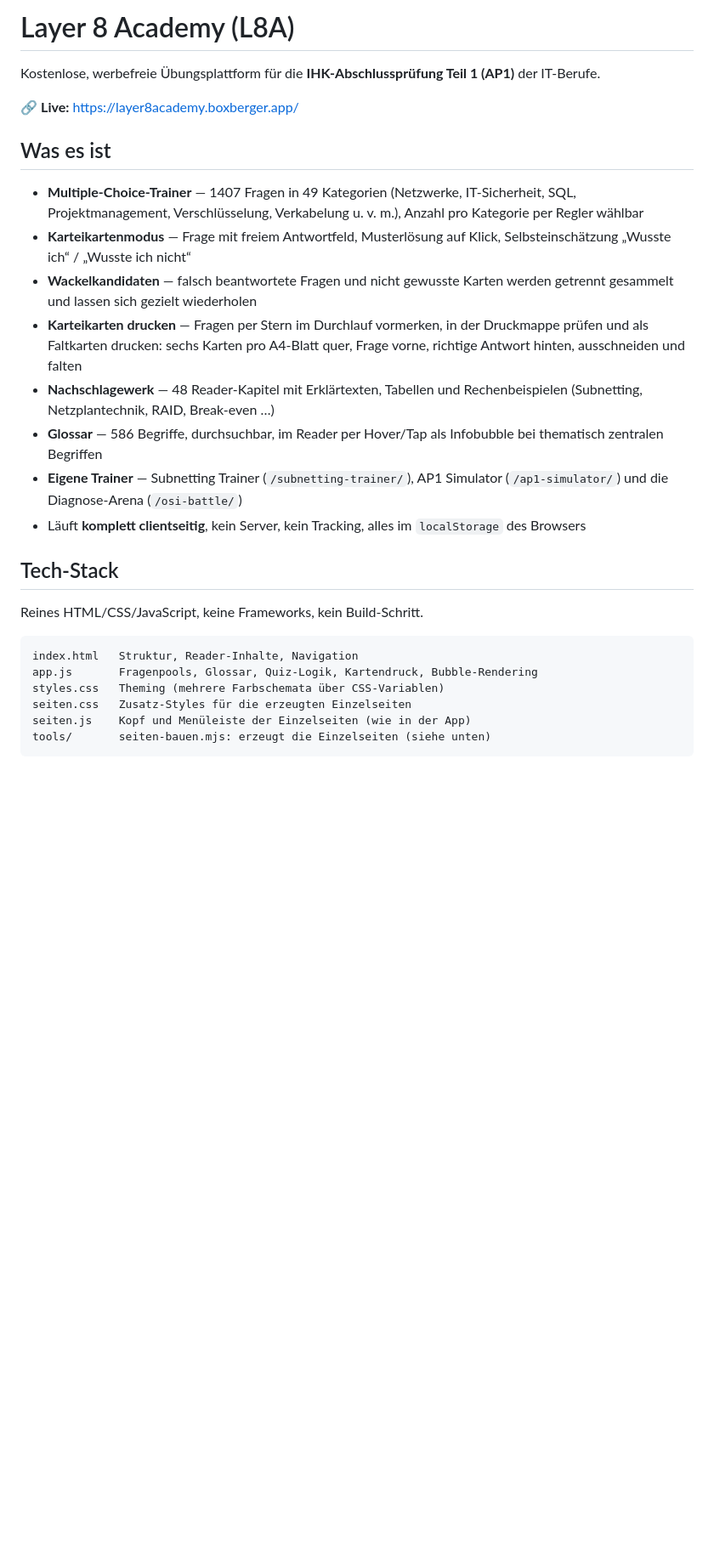
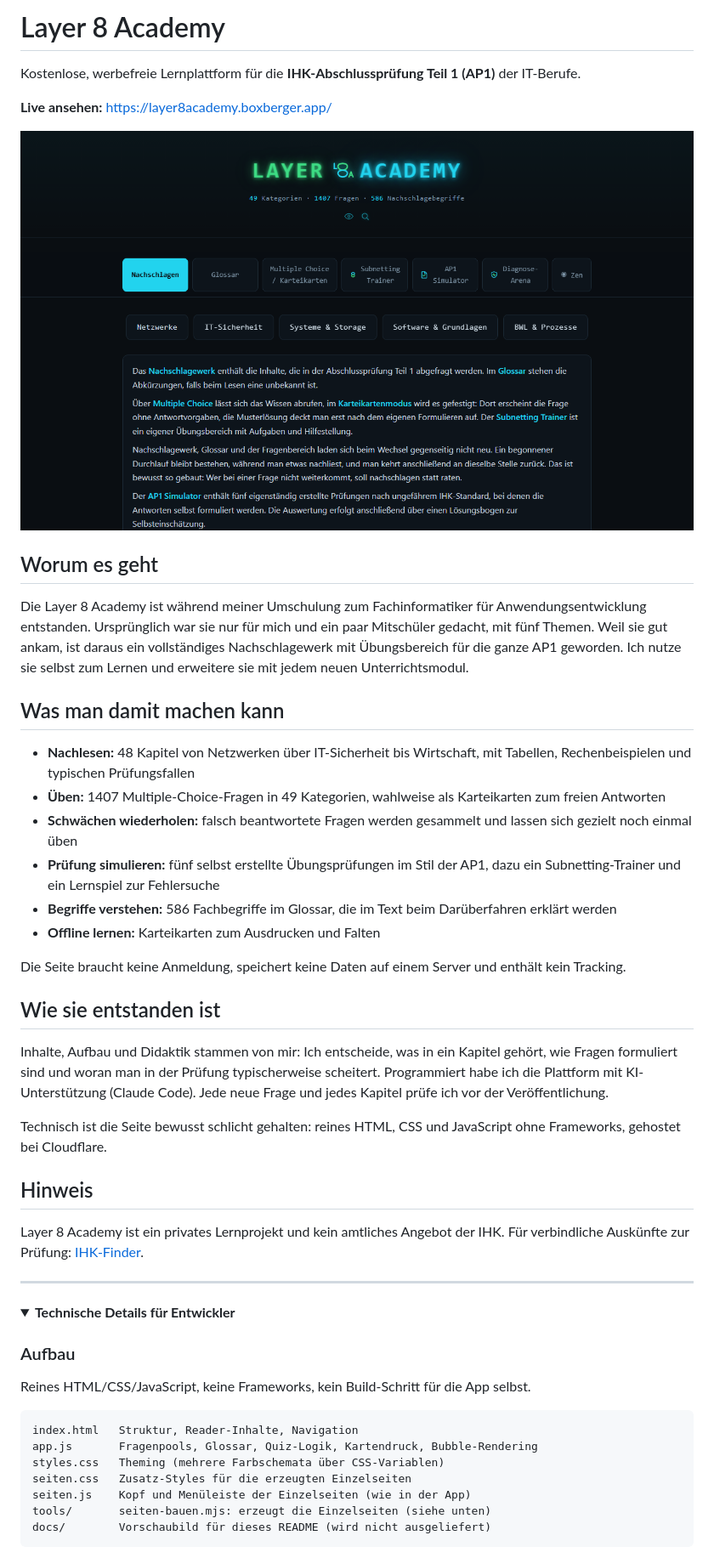
Before and after one commit to boxalexe/neint1-lernplattform, a Markdown page: README.md, the part around one of its changes. Shown at 85% size. Rendered like a GitHub page; pictures changed too: docs/vorschau.png (added); folded sections open; blank space fills up the shorter version.

Commit message:
README für Leser ohne Technik-Hintergrund: Zweck, Funktionen, Entstehung, Vorschaubild; technische Details eingeklappt, docs/ wird nicht ausgeliefert
Co-Authored-By: Claude Opus 5.5 <noreply@anthropic.com>

````diff
--- a/README.md
+++ b/README.md
@@ -1,23 +1,44 @@
-# Layer 8 Academy (L8A)
+# Layer 8 Academy
 
-Kostenlose, werbefreie Übungsplattform für die **IHK-Abschlussprüfung Teil 1 (AP1)** der IT-Berufe.
+Kostenlose, werbefreie Lernplattform für die **IHK-Abschlussprüfung Teil 1 (AP1)** der IT-Berufe.
 
-🔗 **Live:** https://layer8academy.boxberger.app/
+**Live ansehen:** https://layer8academy.boxberger.app/
 
-## Was es ist
+![Startseite der Layer 8 Academy](docs/vorschau.png)
 
-- **Multiple-Choice-Trainer** — 1407 Fragen in 49 Kategorien (Netzwerke, IT-Sicherheit, SQL, Projektmanagement, Verschlüsselung, Verkabelung u. v. m.), Anzahl pro Kategorie per Regler wählbar
-- **Karteikartenmodus** — Frage mit freiem Antwortfeld, Musterlösung auf Klick, Selbsteinschätzung „Wusste ich“ / „Wusste ich nicht“
-- **Wackelkandidaten** — falsch beantwortete Fragen und nicht gewusste Karten werden getrennt gesammelt und lassen sich gezielt wiederholen
-- **Karteikarten drucken** — Fragen per Stern im Durchlauf vormerken, in der Druckmappe prüfen und als Faltkarten drucken: sechs Karten pro A4-Blatt quer, Frage vorne, richtige Antwort hinten, ausschneiden und falten
-- **Nachschlagewerk** — 48 Reader-Kapitel mit Erklärtexten, Tabellen und Rechenbeispielen (Subnetting, Netzplantechnik, RAID, Break-even …)
-- **Glossar** — 586 Begriffe, durchsuchbar, im Reader per Hover/Tap als Infobubble bei thematisch zentralen Begriffen
-- **Eigene Trainer** — Subnetting Trainer (`/subnetting-trainer/`), AP1 Simulator (`/ap1-simulator/`) und die Diagnose-Arena (`/osi-battle/`)
-- Läuft **komplett clientseitig**, kein Server, kein Tracking, alles im `localStorage` des Browsers
+## Worum es geht
 
-## Tech-Stack
+Die Layer 8 Academy ist während meiner Umschulung zum Fachinformatiker für Anwendungsentwicklung entstanden. Ursprünglich war sie nur für mich und ein paar Mitschüler gedacht, mit fünf Themen. Weil sie gut ankam, ist daraus ein vollständiges Nachschlagewerk mit Übungsbereich für die ganze AP1 geworden. Ich nutze sie selbst zum Lernen und erweitere sie mit jedem neuen Unterrichtsmodul.
 
-Reines HTML/CSS/JavaScript, keine Frameworks, kein Build-Schritt.
+## Was man damit machen kann
+
+- **Nachlesen:** 48 Kapitel von Netzwerken über IT-Sicherheit bis Wirtschaft, mit Tabellen, Rechenbeispielen und typischen Prüfungsfallen
+- **Üben:** 1407 Multiple-Choice-Fragen in 49 Kategorien, wahlweise als Karteikarten zum freien Antworten
+- **Schwächen wiederholen:** falsch beantwortete Fragen werden gesammelt und lassen sich gezielt noch einmal üben
+- **Prüfung simulieren:** fünf selbst erstellte Übungsprüfungen im Stil der AP1, dazu ein Subnetting-Trainer und ein Lernspiel zur Fehlersuche
+- **Begriffe verstehen:** 586 Fachbegriffe im Glossar, die im Text beim Darüberfahren erklärt werden
+- **Offline lernen:** Karteikarten zum Ausdrucken und Falten
+
+Die Seite braucht keine Anmeldung, speichert keine Daten auf einem Server und enthält kein Tracking.
+
+## Wie sie entstanden ist
+
+Inhalte, Aufbau und Didaktik stammen von mir: Ich entscheide, was in ein Kapitel gehört, wie Fragen formuliert sind und woran man in der Prüfung typischerweise scheitert. Programmiert habe ich die Plattform mit KI-Unterstützung (Claude Code). Jede neue Frage und jedes Kapitel prüfe ich vor der Veröffentlichung.
+
+Technisch ist die Seite bewusst schlicht gehalten: reines HTML, CSS und JavaScript ohne Frameworks, gehostet bei Cloudflare.
+
+## Hinweis
+
+Layer 8 Academy ist ein privates Lernprojekt und kein amtliches Angebot der IHK. Für verbindliche Auskünfte zur Prüfung: [IHK-Finder](https://www.dihk.de/ihk-finder).
+
+---
+
+<details>
+<summary><strong>Technische Details für Entwickler</strong></summary>
+
+### Aufbau
+
+Reines HTML/CSS/JavaScript, keine Frameworks, kein Build-Schritt für die App selbst.
 
 ```
 index.html   Struktur, Reader-Inhalte, Navigation
@@ -26,5 +47,6 @@ styles.css   Theming (mehrere Farbschemata über CSS-Variablen)
 seiten.css   Zusatz-Styles für die erzeugten Einzelseiten
 seiten.js    Kopf und Menüleiste der Einzelseiten (wie in der App)
 tools/       seiten-bauen.mjs: erzeugt die Einzelseiten (siehe unten)
+docs/        Vorschaubild für dieses README (wird nicht ausgeliefert)
 ```
 
````
Also changed, not shown: other parts of README.md (+11 -10 lines), 1 other file.
